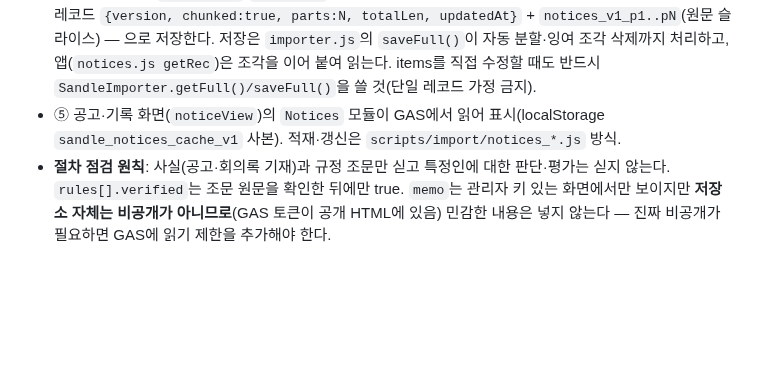
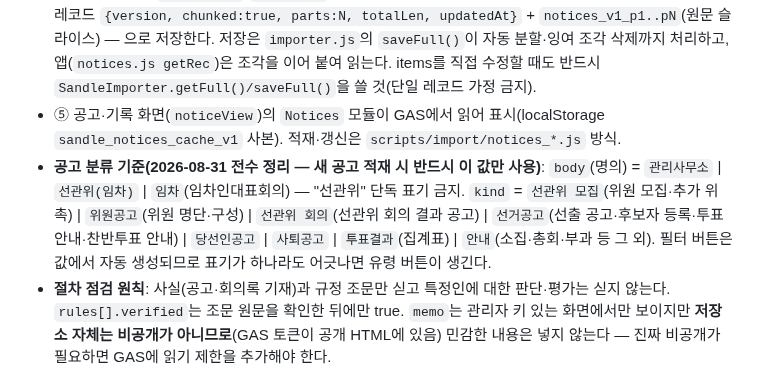
Before and after one commit to SandleAPT/minutes, a Markdown page: docs/DATA.md, the part around the change. Rendered like a GitHub page; blank space fills up the shorter version.

Commit message:
공고 분류 기준 명문화(body 3종·kind 8종) + 전수 정리 20건 기록
Co-Authored-By: Claude Fable 5 <noreply@anthropic.com>

```diff
--- a/docs/DATA.md
+++ b/docs/DATA.md
@@ -59,6 +59,7 @@
 - 시스템 레코드 2개(목록·주제 집계·data.json 제외): `notices_v1` = {version, items:[{id(n_YYYYMMDD_slug), date(공고일), body(임차|입대의|선관위(임차)|관리사무소), kind(당선인공고|선거공고|사퇴공고|안내|결과공고|기타), title, noticeNo, postRange, summary, facts[], tags[], file, link(드라이브), related[{type:notice|minutes,id,label}], text(원문 전문), notes}]}, `checks_v1` = {version, items:[{id(c_slug), title, status(확인중|질의함|해소|문제없음), opened, facts[], rules[{ref,text,verified}], question, memo, related[], updatedAt}]}.
 - **한도 대응(v81)**: `notices_v1`·`checks_v1`은 JSON이 45,000자를 넘으면 주제 요약과 같은 조각 방식 — 본 레코드 `{version, chunked:true, parts:N, totalLen, updatedAt}` + `notices_v1_p1..pN`(원문 슬라이스) — 으로 저장한다. 저장은 `importer.js`의 `saveFull()`이 자동 분할·잉여 조각 삭제까지 처리하고, 앱(`notices.js getRec`)은 조각을 이어 붙여 읽는다. items를 직접 수정할 때도 반드시 `SandleImporter.getFull()/saveFull()`을 쓸 것(단일 레코드 가정 금지).
 - ⑤ 공고·기록 화면(`noticeView`)의 `Notices` 모듈이 GAS에서 읽어 표시(localStorage `sandle_notices_cache_v1` 사본). 적재·갱신은 `scripts/import/notices_*.js` 방식.
+- **공고 분류 기준(2026-08-31 전수 정리 — 새 공고 적재 시 반드시 이 값만 사용)**: `body`(명의) = `관리사무소` | `선관위(임차)` | `임차`(임차인대표회의) — "선관위" 단독 표기 금지. `kind` = `선관위 모집`(위원 모집·추가 위촉) | `위원공고`(위원 명단·구성) | `선관위 회의`(선관위 회의 결과 공고) | `선거공고`(선출 공고·후보자 등록·투표 안내·찬반투표 안내) | `당선인공고` | `사퇴공고` | `투표결과`(집계표) | `안내`(소집·총회·부과 등 그 외). 필터 버튼은 값에서 자동 생성되므로 표기가 하나라도 어긋나면 유령 버튼이 생긴다.
 - **절차 점검 원칙**: 사실(공고·회의록 기재)과 규정 조문만 싣고 특정인에 대한 판단·평가는 싣지 않는다. `rules[].verified`는 조문 원문을 확인한 뒤에만 true. `memo`는 관리자 키 있는 화면에서만 보이지만 **저장소 자체는 비공개가 아니므로**(GAS 토큰이 공개 HTML에 있음) 민감한 내용은 넣지 않는다 — 진짜 비공개가 필요하면 GAS에 읽기 제한을 추가해야 한다.
 - 개인정보: 공고 원문의 성별·나이 등은 전문에서 생략하고 생략 사실을 남긴다. 이름·동호수는 공고에 이미 공개된 범위만.
 - **관리규약 전문(`rules.json`, v66)**: 정적 파일. `{title, effective, source, transcribed, preamble, chapters[{no,title,articles[{no,title,text}]}], appendices([별표]), forms([별지 서식 — 명칭·용도만)}`. 2024.10.30 최종본 PDF(이미지)를 전사한 사본 — 효력은 원본에 있음 표기. ⑤ 관리규약 탭에서 검색(부분일치·하이라이트) 제공. 재전사 절차: PDF를 pdf.js로 페이지 렌더 → 보조 에이전트 분담 전사(scratchpad rules_part*.txt) → `mkrules.pl` 파서로 JSON 생성.
```
Also changed, not shown: CHANGELOG.md (+1 -0 lines).
